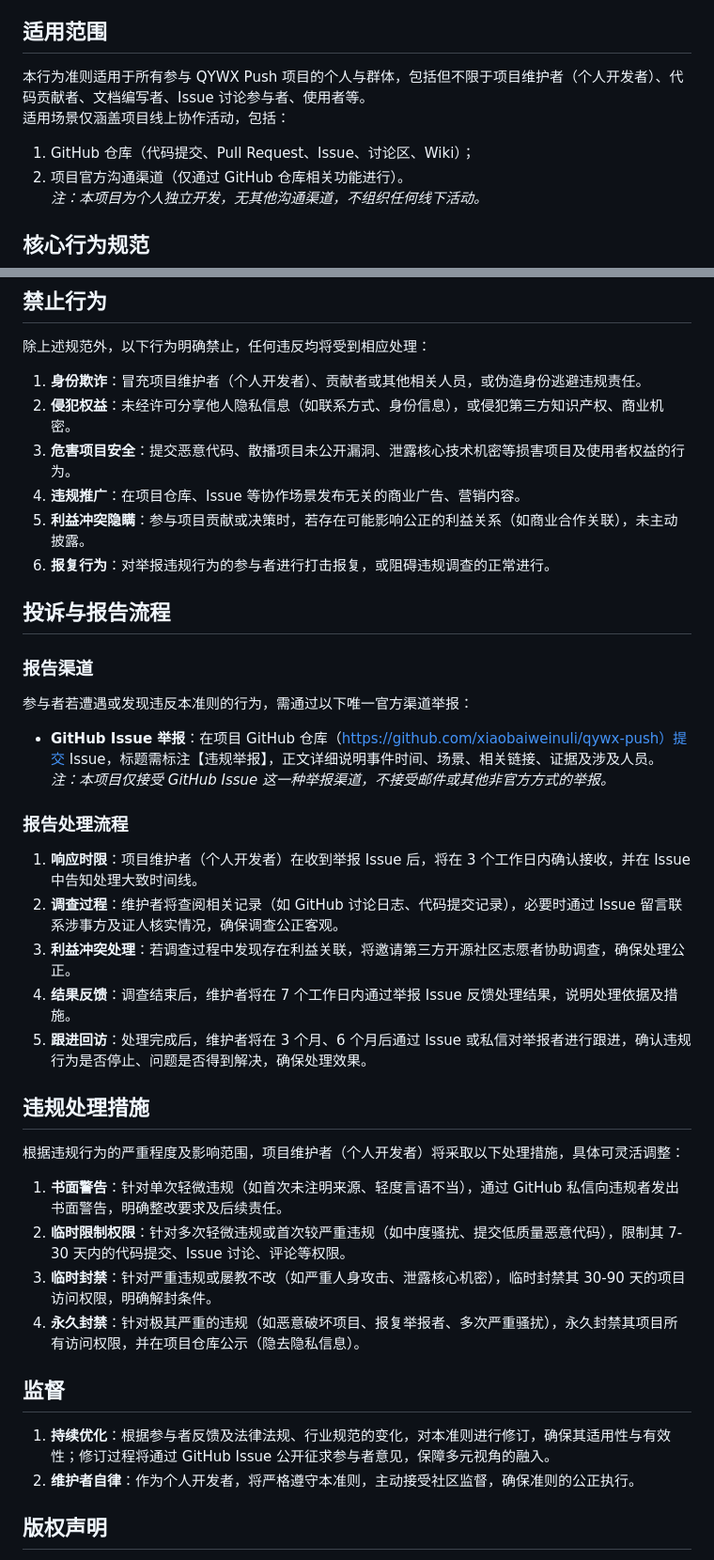
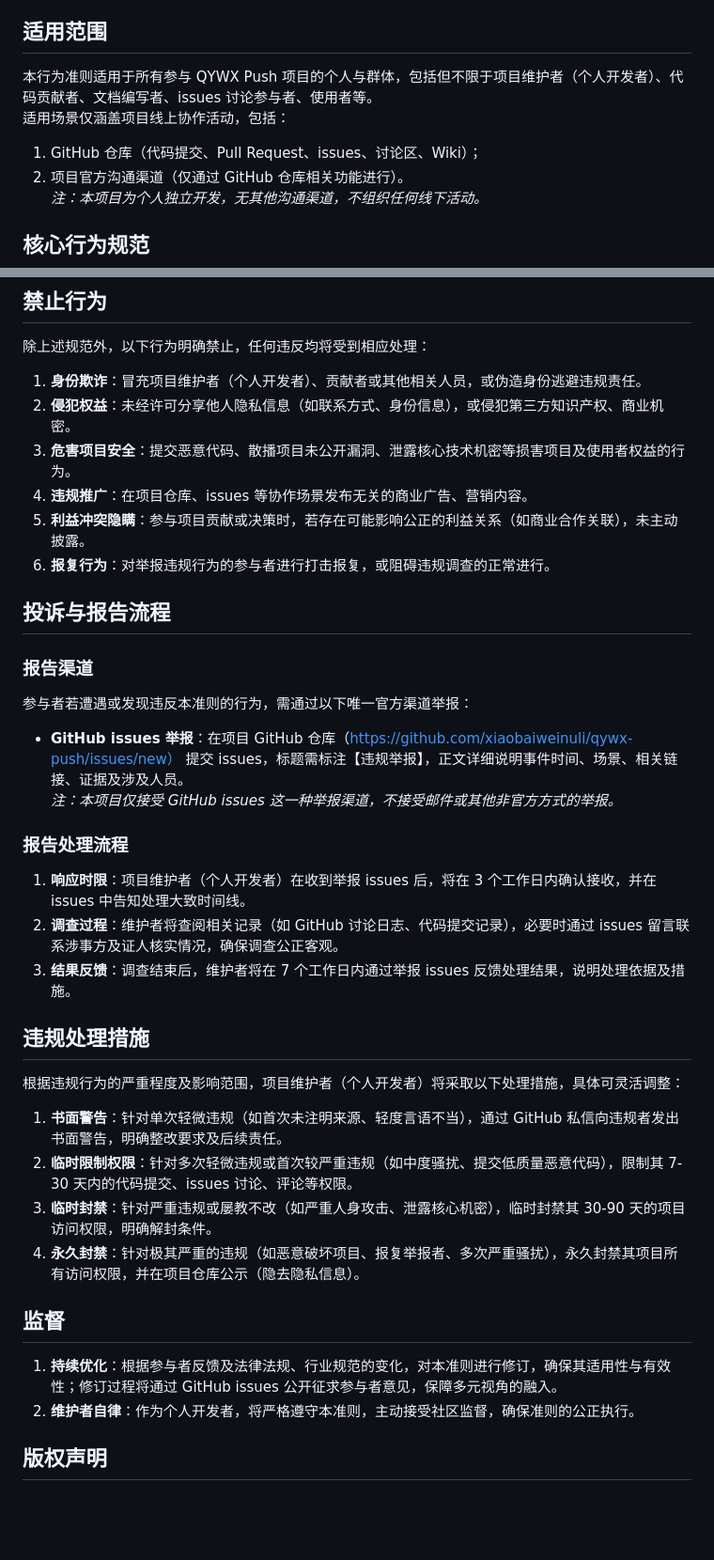
Before and after one commit to xiaobaiweinuli/qywx-push, a Markdown page: docs/行为准则.md, 2 parts joined by grey strips. Shown at 94% size. Drawn GitHub-style; blank space fills up the shorter version.

Commit message:
更新 行为准则.md

```diff
--- a/docs/行为准则.md
+++ b/docs/行为准则.md
@@ -10,9 +10,9 @@
 - **多元包容**：尊重不同的主张、观点与经历，主动消除排斥与偏见，打造人人乐于加入的协作空间。
 
 ## 适用范围
-本行为准则适用于所有参与 QYWX Push 项目的个人与群体，包括但不限于项目维护者（个人开发者）、代码贡献者、文档编写者、Issue 讨论参与者、使用者等。
+本行为准则适用于所有参与 QYWX Push 项目的个人与群体，包括但不限于项目维护者（个人开发者）、代码贡献者、文档编写者、issues 讨论参与者、使用者等。
 适用场景仅涵盖项目线上协作活动，包括：
-1. GitHub 仓库（代码提交、Pull Request、Issue、讨论区、Wiki）；
+1. GitHub 仓库（代码提交、Pull Request、issues、讨论区、Wiki）；
 2. 项目官方沟通渠道（仅通过 GitHub 仓库相关功能进行）。
 *注：本项目为个人独立开发，无其他沟通渠道，不组织任何线下活动。*
 
@@ -46,32 +46,30 @@
 1. **身份欺诈**：冒充项目维护者（个人开发者）、贡献者或其他相关人员，或伪造身份逃避违规责任。
 2. **侵犯权益**：未经许可分享他人隐私信息（如联系方式、身份信息），或侵犯第三方知识产权、商业机密。
 3. **危害项目安全**：提交恶意代码、散播项目未公开漏洞、泄露核心技术机密等损害项目及使用者权益的行为。
-4. **违规推广**：在项目仓库、Issue 等协作场景发布无关的商业广告、营销内容。
+4. **违规推广**：在项目仓库、issues 等协作场景发布无关的商业广告、营销内容。
 5. **利益冲突隐瞒**：参与项目贡献或决策时，若存在可能影响公正的利益关系（如商业合作关联），未主动披露。
 6. **报复行为**：对举报违规行为的参与者进行打击报复，或阻碍违规调查的正常进行。
 
 ## 投诉与报告流程
 ### 报告渠道
 参与者若遭遇或发现违反本准则的行为，需通过以下唯一官方渠道举报：
-- **GitHub Issue 举报**：在项目 GitHub 仓库（https://github.com/xiaobaiweinuli/qywx-push）提交 Issue，标题需标注【违规举报】，正文详细说明事件时间、场景、相关链接、证据及涉及人员。
-*注：本项目仅接受 GitHub Issue 这一种举报渠道，不接受邮件或其他非官方方式的举报。*
+- **GitHub issues 举报**：在项目 GitHub 仓库（https://github.com/xiaobaiweinuli/qywx-push/issues/new） 提交 issues，标题需标注【违规举报】，正文详细说明事件时间、场景、相关链接、证据及涉及人员。
+*注：本项目仅接受 GitHub issues 这一种举报渠道，不接受邮件或其他非官方方式的举报。*
 
 ### 报告处理流程
-1. **响应时限**：项目维护者（个人开发者）在收到举报 Issue 后，将在 3 个工作日内确认接收，并在 Issue 中告知处理大致时间线。
-2. **调查过程**：维护者将查阅相关记录（如 GitHub 讨论日志、代码提交记录），必要时通过 Issue 留言联系涉事方及证人核实情况，确保调查公正客观。
-3. **利益冲突处理**：若调查过程中发现存在利益关联，将邀请第三方开源社区志愿者协助调查，确保处理公正。
-4. **结果反馈**：调查结束后，维护者将在 7 个工作日内通过举报 Issue 反馈处理结果，说明处理依据及措施。
-5. **跟进回访**：处理完成后，维护者将在 3 个月、6 个月后通过 Issue 或私信对举报者进行跟进，确认违规行为是否停止、问题是否得到解决，确保处理效果。
+1. **响应时限**：项目维护者（个人开发者）在收到举报 issues 后，将在 3 个工作日内确认接收，并在 issues 中告知处理大致时间线。
+2. **调查过程**：维护者将查阅相关记录（如 GitHub 讨论日志、代码提交记录），必要时通过 issues 留言联系涉事方及证人核实情况，确保调查公正客观。
+4. **结果反馈**：调查结束后，维护者将在 7 个工作日内通过举报 issues 反馈处理结果，说明处理依据及措施。
 
 ## 违规处理措施
 根据违规行为的严重程度及影响范围，项目维护者（个人开发者）将采取以下处理措施，具体可灵活调整：
 1. **书面警告**：针对单次轻微违规（如首次未注明来源、轻度言语不当），通过 GitHub 私信向违规者发出书面警告，明确整改要求及后续责任。
-2. **临时限制权限**：针对多次轻微违规或首次较严重违规（如中度骚扰、提交低质量恶意代码），限制其 7-30 天内的代码提交、Issue 讨论、评论等权限。
+2. **临时限制权限**：针对多次轻微违规或首次较严重违规（如中度骚扰、提交低质量恶意代码），限制其 7-30 天内的代码提交、issues 讨论、评论等权限。
 3. **临时封禁**：针对严重违规或屡教不改（如严重人身攻击、泄露核心机密），临时封禁其 30-90 天的项目访问权限，明确解封条件。
 4. **永久封禁**：针对极其严重的违规（如恶意破坏项目、报复举报者、多次严重骚扰），永久封禁其项目所有访问权限，并在项目仓库公示（隐去隐私信息）。
 
 ## 监督
-1. **持续优化**：根据参与者反馈及法律法规、行业规范的变化，对本准则进行修订，确保其适用性与有效性；修订过程将通过 GitHub Issue 公开征求参与者意见，保障多元视角的融入。
+1. **持续优化**：根据参与者反馈及法律法规、行业规范的变化，对本准则进行修订，确保其适用性与有效性；修订过程将通过 GitHub issues 公开征求参与者意见，保障多元视角的融入。
 2. **维护者自律**：作为个人开发者，将严格遵守本准则，主动接受社区监督，确保准则的公正执行。
 
 ## 版权声明
```
